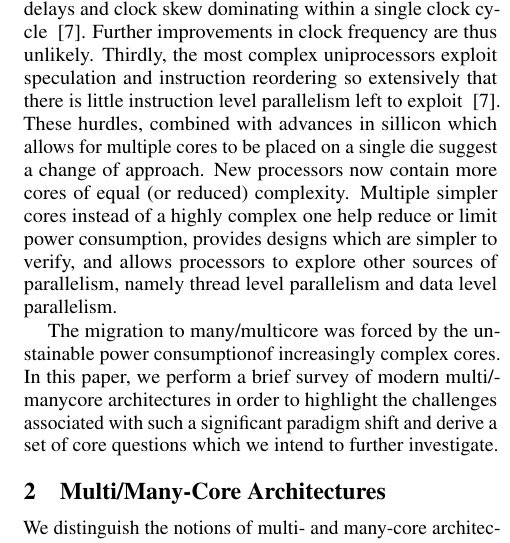
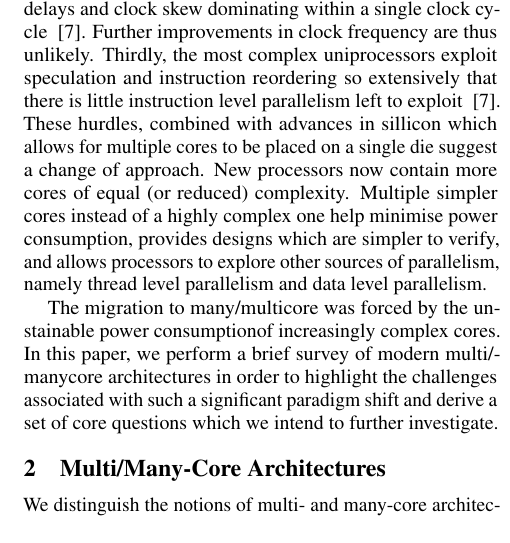
Before and after one commit to mvanga/osdi-ws13, a LaTeX document (initial-proposal/main.tex, which reads initial-proposal/intro.tex): part of one column of page 1 of 3, cut so that both start at the same text. Compiled offline with pdfLaTeX.

Commit message:
forgotten push

```diff
--- a/initial-proposal/intro.tex
+++ b/initial-proposal/intro.tex
@@ -23,7 +23,7 @@ extensively that there is little instruction level parallelism left to
 exploit ~\cite{EH11}. These hurdles, combined with advances in sillicon which allows
 for multiple cores to be placed on a single die suggest a change of approach.
  New processors now contain more cores of equal (or reduced) complexity.
-Multiple simpler cores instead of a highly complex one help reduce or limit power consumption,
+Multiple simpler cores instead of a highly complex one help minimise power consumption,
 provides designs which are simpler to verify, and allows processors
 to explore other sources of parallelism, namely thread level parallelism
 and data level parallelism.
```
